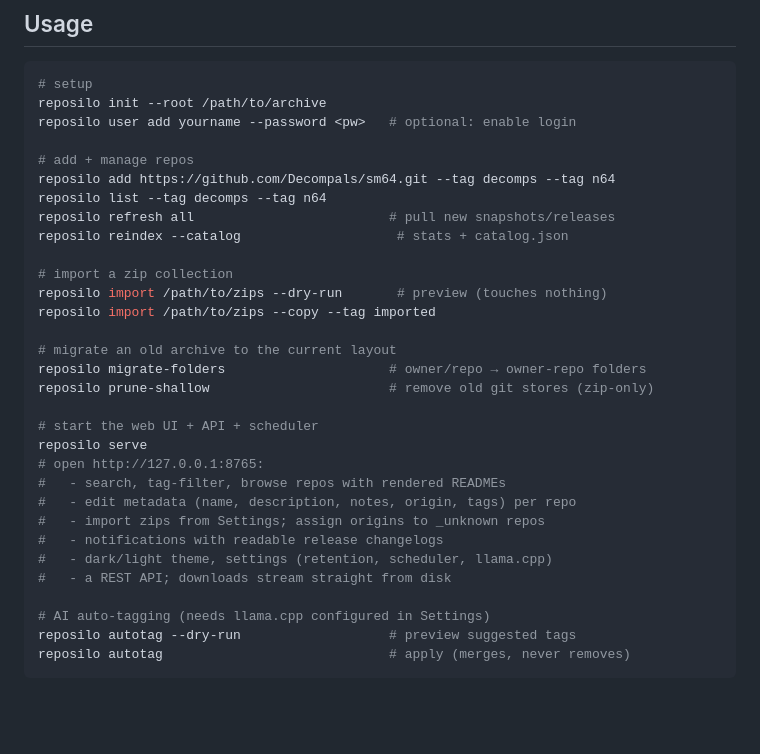
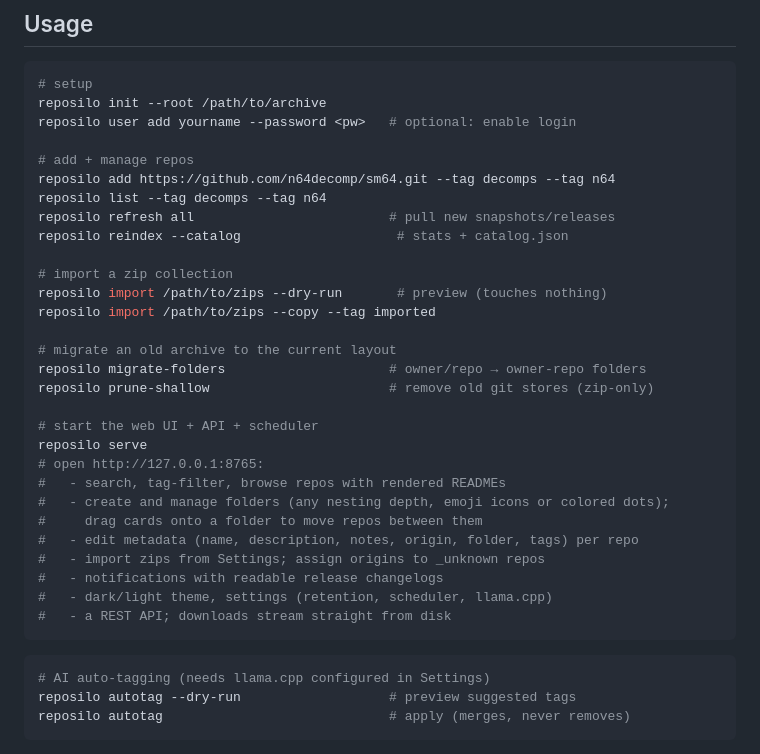
Before and after one commit to marcsnid/reposilo, a Markdown page: README.md, the part around one of its changes. GitHub-like rendering; blank space fills up the shorter version.

````diff
--- a/README.md
+++ b/README.md
@@ -55,7 +59,7 @@ reposilo init --root /path/to/archive
 reposilo user add yourname --password <pw>   # optional: enable login
 
 # add + manage repos
-reposilo add https://github.com/Decompals/sm64.git --tag decomps --tag n64
+reposilo add https://github.com/n64decomp/sm64.git --tag decomps --tag n64
 reposilo list --tag decomps --tag n64
 reposilo refresh all                         # pull new snapshots/releases
 reposilo reindex --catalog                    # stats + catalog.json
@@ -72,12 +76,16 @@ reposilo prune-shallow                       # remove old git stores (zip-only)
 reposilo serve
 # open http://127.0.0.1:8765:
 #   - search, tag-filter, browse repos with rendered READMEs
-#   - edit metadata (name, description, notes, origin, tags) per repo
+#   - create and manage folders (any nesting depth, emoji icons or colored dots);
+#     drag cards onto a folder to move repos between them
+#   - edit metadata (name, description, notes, origin, folder, tags) per repo
 #   - import zips from Settings; assign origins to _unknown repos
 #   - notifications with readable release changelogs
 #   - dark/light theme, settings (retention, scheduler, llama.cpp)
 #   - a REST API; downloads stream straight from disk
+```
 
+```sh
 # AI auto-tagging (needs llama.cpp configured in Settings)
 reposilo autotag --dry-run                   # preview suggested tags
 reposilo autotag                             # apply (merges, never removes)
````
Also changed, not shown: other parts of README.md (+6 -2 lines), screenshots/reposilo-main.png (added), screenshots/reposilo-repo.png (added), 15 other files.
